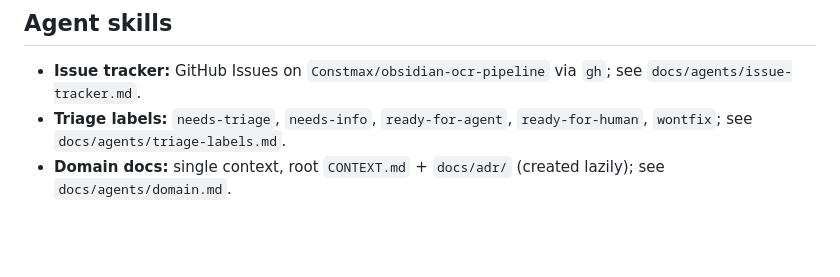
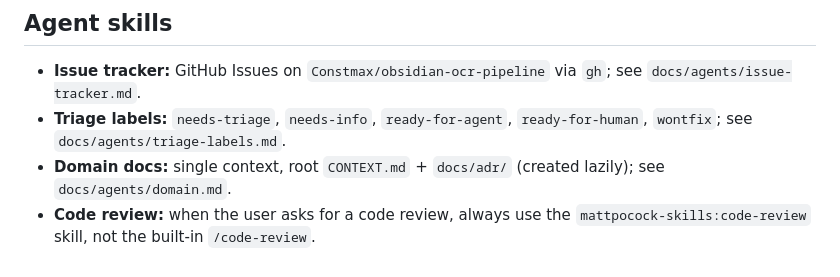
Before and after one commit to Constmax/obsidian-ocr-pipeline, a Markdown page: AGENTS.md, the part around the change. Drawn GitHub-style; blank space fills up the shorter version.

Commit message:
docs(agents): use mattpocock code-review skill for reviews
Co-Authored-By: Claude Opus 5.5 <noreply@anthropic.com>

```diff
--- a/AGENTS.md
+++ b/AGENTS.md
@@ -104,3 +104,5 @@ gate exists).
   `ready-for-human`, `wontfix`; see `docs/agents/triage-labels.md`.
 - **Domain docs:** single context, root `CONTEXT.md` + `docs/adr/` (created
   lazily); see `docs/agents/domain.md`.
+- **Code review:** when the user asks for a code review, always use the
+  `mattpocock-skills:code-review` skill, not the built-in `/code-review`.
```
